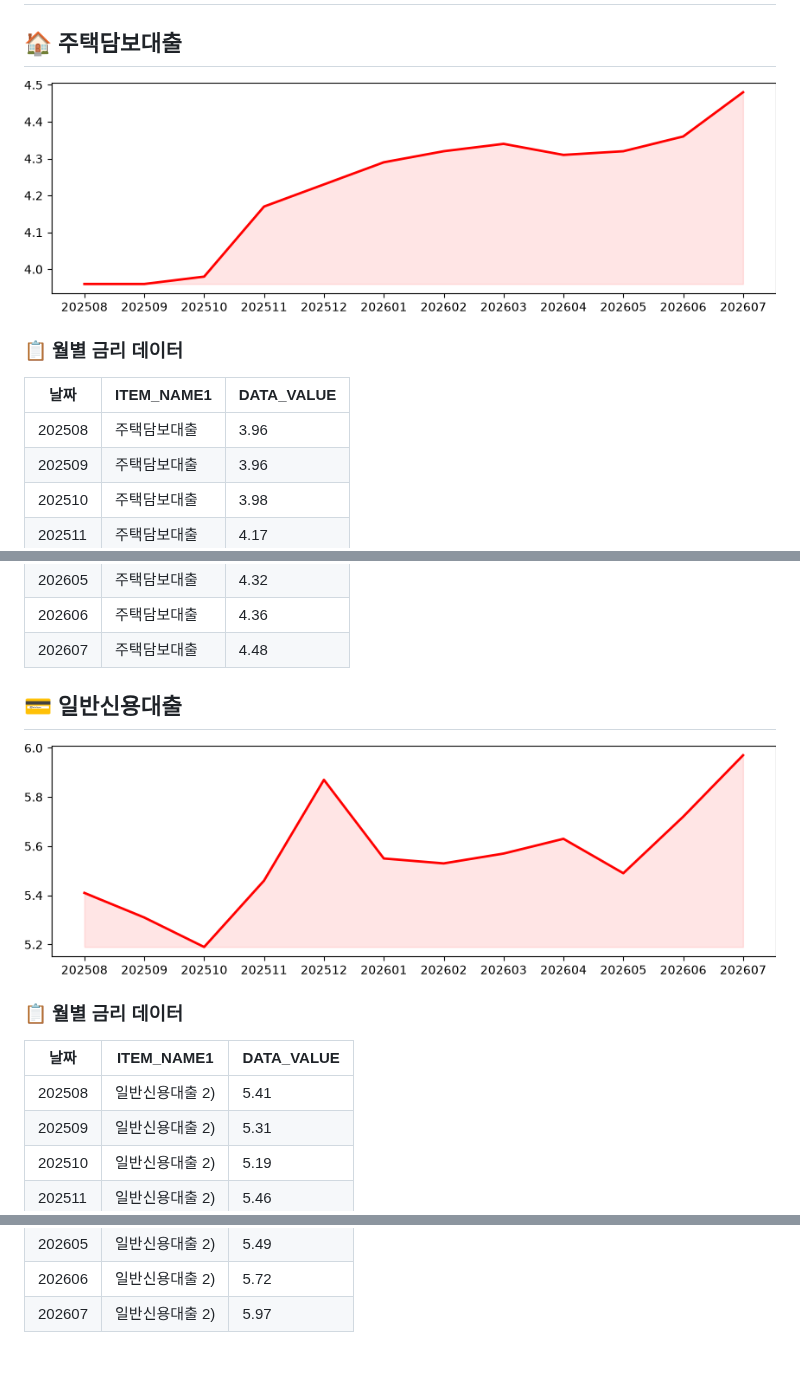
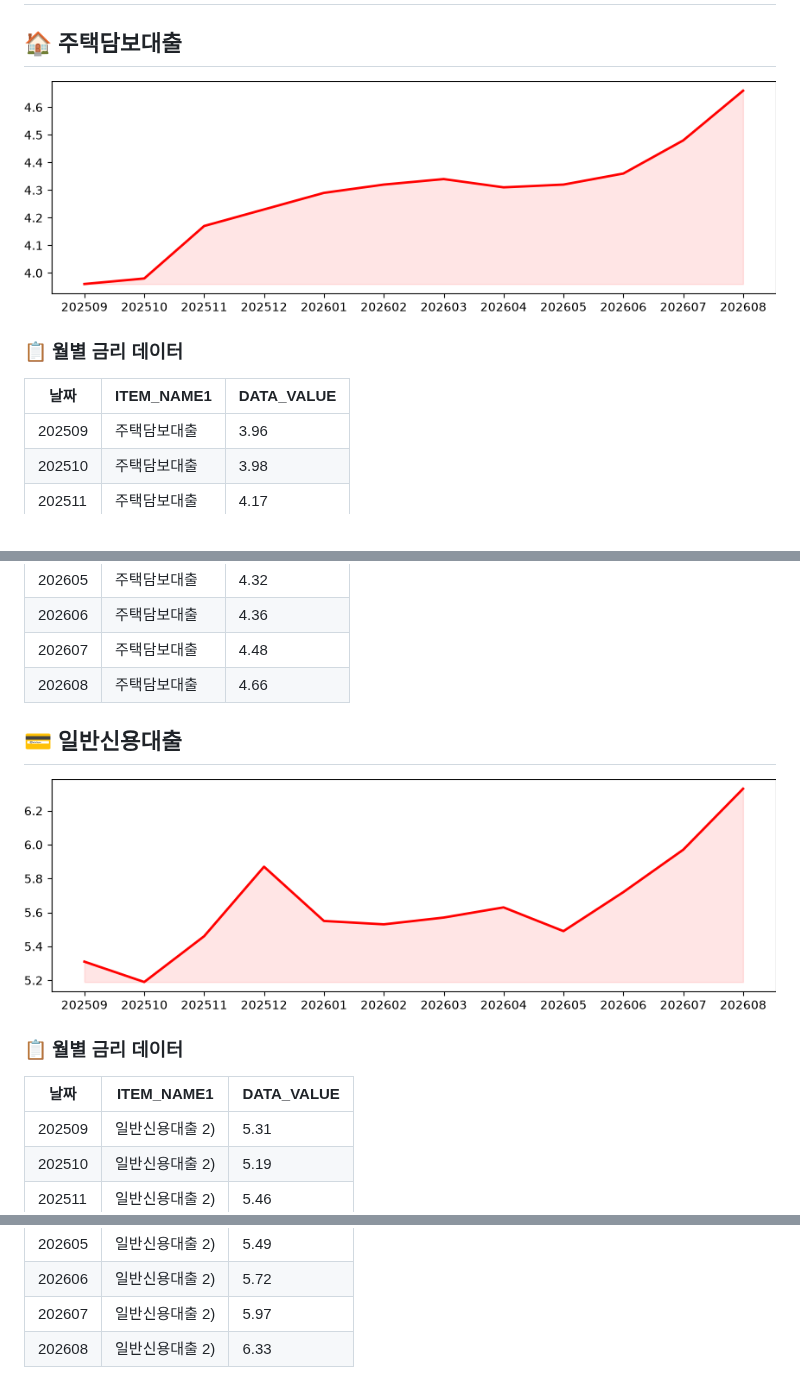
Before and after one commit to beening01/loan, a Markdown page: README.md, 3 parts joined by grey strips. Drawn GitHub-style; pictures changed too: output/일반신용대출.png, output/주택담보대출.png.

Commit message:
📈 README 및 금리 데이터 자동 업데이트 (2026-09-30)

```diff
--- a/README.md
+++ b/README.md
@@ -8,7 +8,6 @@
 
 |날짜|ITEM_NAME1|DATA_VALUE|
 |---|---|---|
-|202508|주택담보대출|3.96|
 |202509|주택담보대출|3.96|
 |202510|주택담보대출|3.98|
 |202511|주택담보대출|4.17|
@@ -20,6 +19,7 @@
 |202605|주택담보대출|4.32|
 |202606|주택담보대출|4.36|
 |202607|주택담보대출|4.48|
+|202608|주택담보대출|4.66|
 
 
 ## 💳 일반신용대출
@@ -30,7 +30,6 @@
 
 |날짜|ITEM_NAME1|DATA_VALUE|
 |---|---|---|
-|202508|일반신용대출 2)|5.41|
 |202509|일반신용대출 2)|5.31|
 |202510|일반신용대출 2)|5.19|
 |202511|일반신용대출 2)|5.46|
@@ -42,3 +41,4 @@
 |202605|일반신용대출 2)|5.49|
 |202606|일반신용대출 2)|5.72|
 |202607|일반신용대출 2)|5.97|
+|202608|일반신용대출 2)|6.33|
```
Also changed, not shown: 1 other file.
